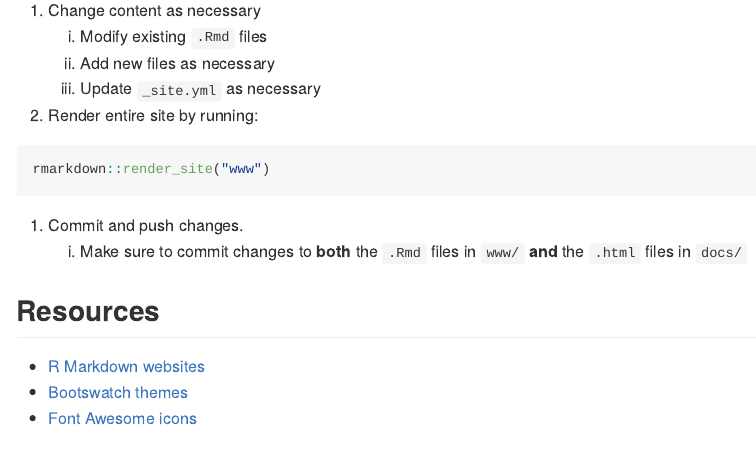
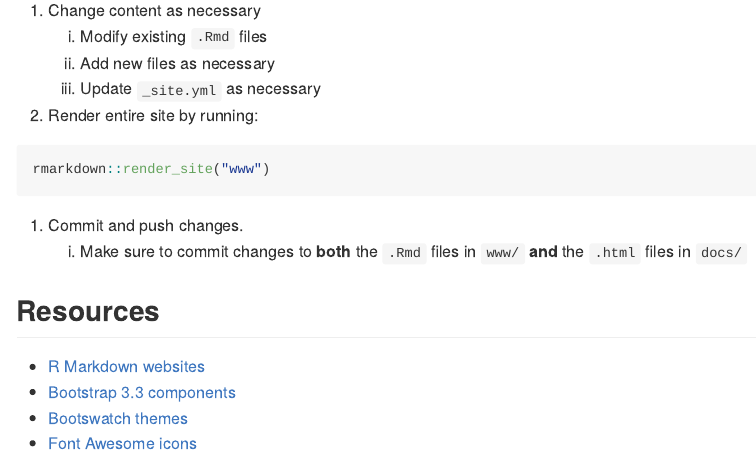
Before and after one commit to yanwanz/rmarkdown-website, an R Markdown document (README.Rmd): the page in a window 1100 px wide, from 410 px down. The pictures show the output file README.md that the author committed with the source, drawn offline in the style of GitHub.

Commit message:
added bootstrap link

```diff
--- a/README.Rmd
+++ b/README.Rmd
@@ -43,5 +43,6 @@ rmarkdown::render_site("www")
 ## Resources
 
 - [R Markdown websites](https://bookdown.org/yihui/rmarkdown/rmarkdown-site.html)
+- [Bootstrap 3.3 components](https://getbootstrap.com/docs/3.3/components/)
 - [Bootswatch themes](https://bootswatch.com/3/)
 - [Font Awesome icons](https://fontawesome.com/icons?d=gallery&m=free)
```
Also changed, not shown: README.md.
